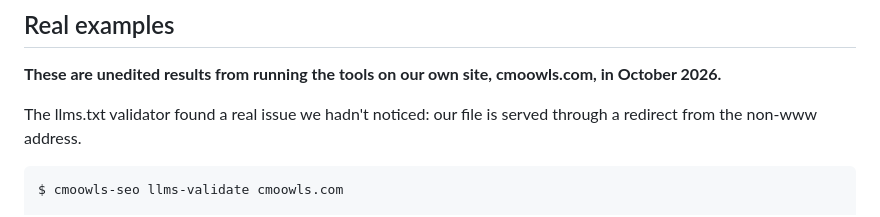
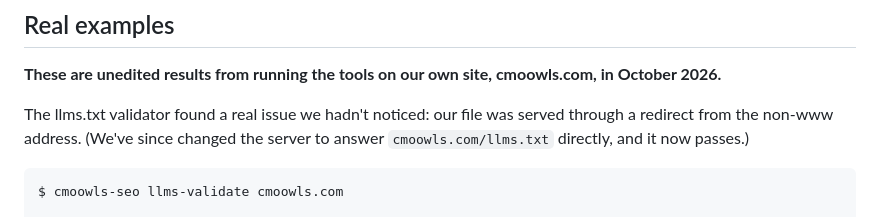
Before and after one commit to CMO-Owls/free-seo-tools, a Markdown page: README.md, the part around the change. Rendered like a GitHub page.

Commit message:
README: note the llms.txt redirect we found on our own site is now fixed
Co-Authored-By: Claude Opus 5.5 <noreply@anthropic.com>

````diff
--- a/README.md
+++ b/README.md
@@ -86,7 +86,7 @@ Run `cmoowls-seo --help` for the list of tools.
 
 **These are unedited results from running the tools on our own site, cmoowls.com, in October 2026.**
 
-The llms.txt validator found a real issue we hadn't noticed: our file is served through a redirect from the non-www address.
+The llms.txt validator found a real issue we hadn't noticed: our file was served through a redirect from the non-www address. (We've since changed the server to answer `cmoowls.com/llms.txt` directly, and it now passes.)
 
 ```text
 $ cmoowls-seo llms-validate cmoowls.com
````
